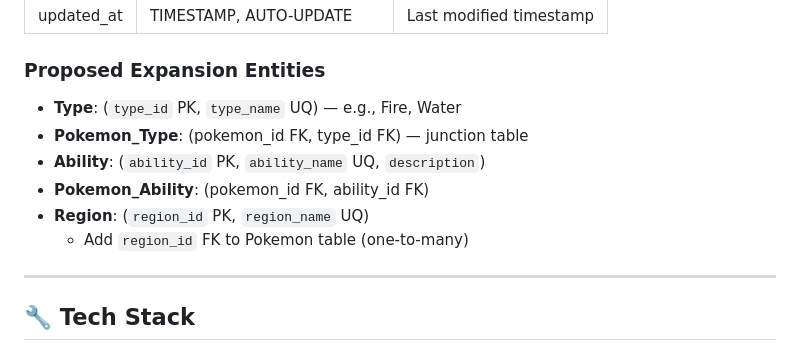
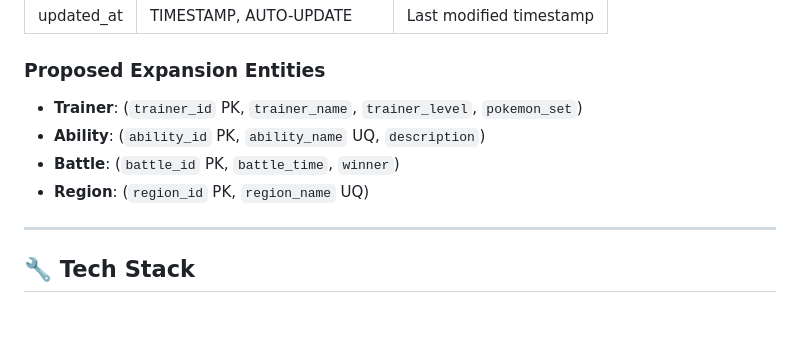
Before and after one commit to hieu-is-coding/Pokemon-Database-Project, a Markdown page: README.md, the part around the change. Rendered like a GitHub page; blank space fills up the shorter version.

```diff
--- a/README.md
+++ b/README.md
@@ -61,12 +61,10 @@ It solves the problem of needing a straightforward tool to view, add, modify, an
 | updated_at  | TIMESTAMP, AUTO-UPDATE    | Last modified timestamp                    |
 
 ### **Proposed Expansion Entities**
-- **Type**: (`type_id` PK, `type_name` UQ) — e.g., Fire, Water
-- **Pokemon_Type**: (pokemon_id FK, type_id FK) — junction table
+- **Trainer**: (`trainer_id` PK, `trainer_name`, `trainer_level`, `pokemon_set`)
 - **Ability**: (`ability_id` PK, `ability_name` UQ, `description`)
-- **Pokemon_Ability**: (pokemon_id FK, ability_id FK)
+- **Battle**: (`battle_id` PK, `battle_time`, `winner`)
 - **Region**: (`region_id` PK, `region_name` UQ)
-  - Add `region_id` FK to Pokemon table (one-to-many)
 
 ---
 
```
